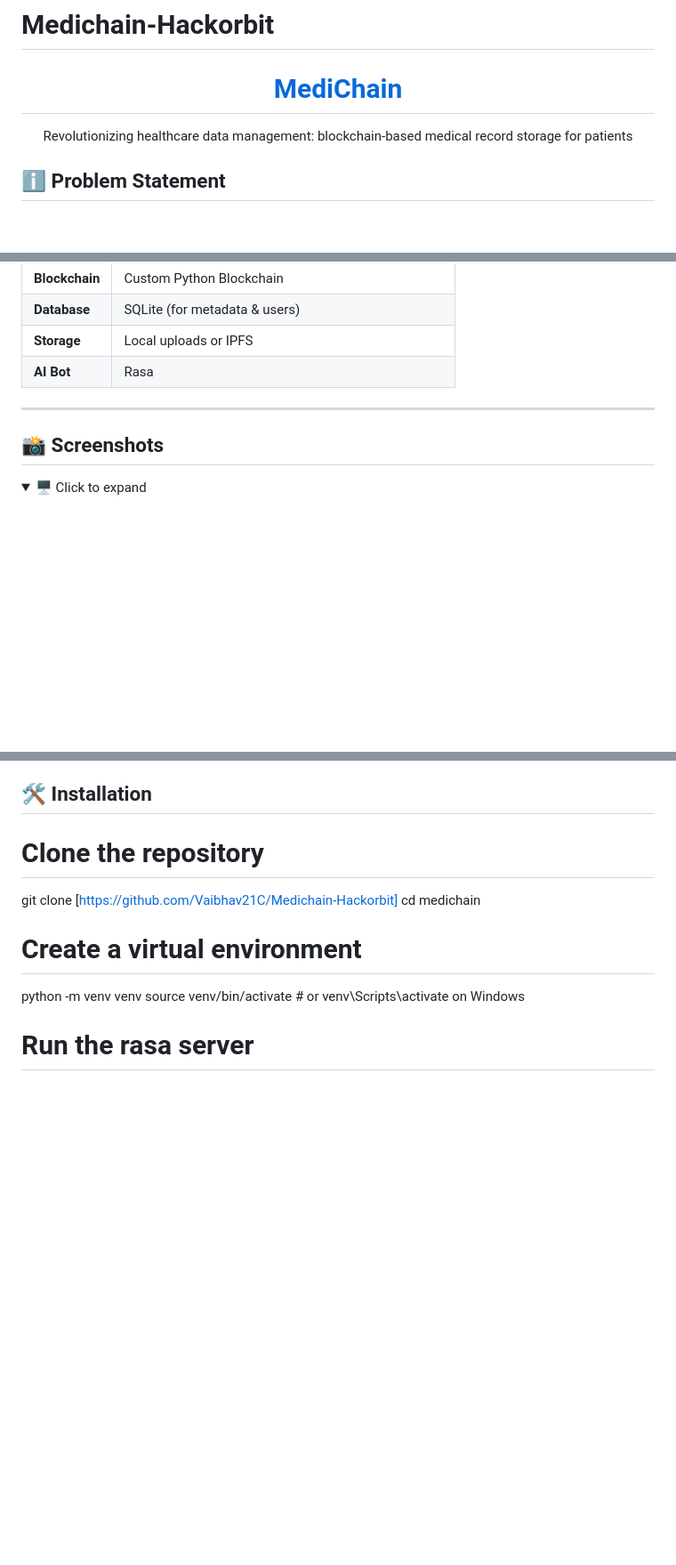
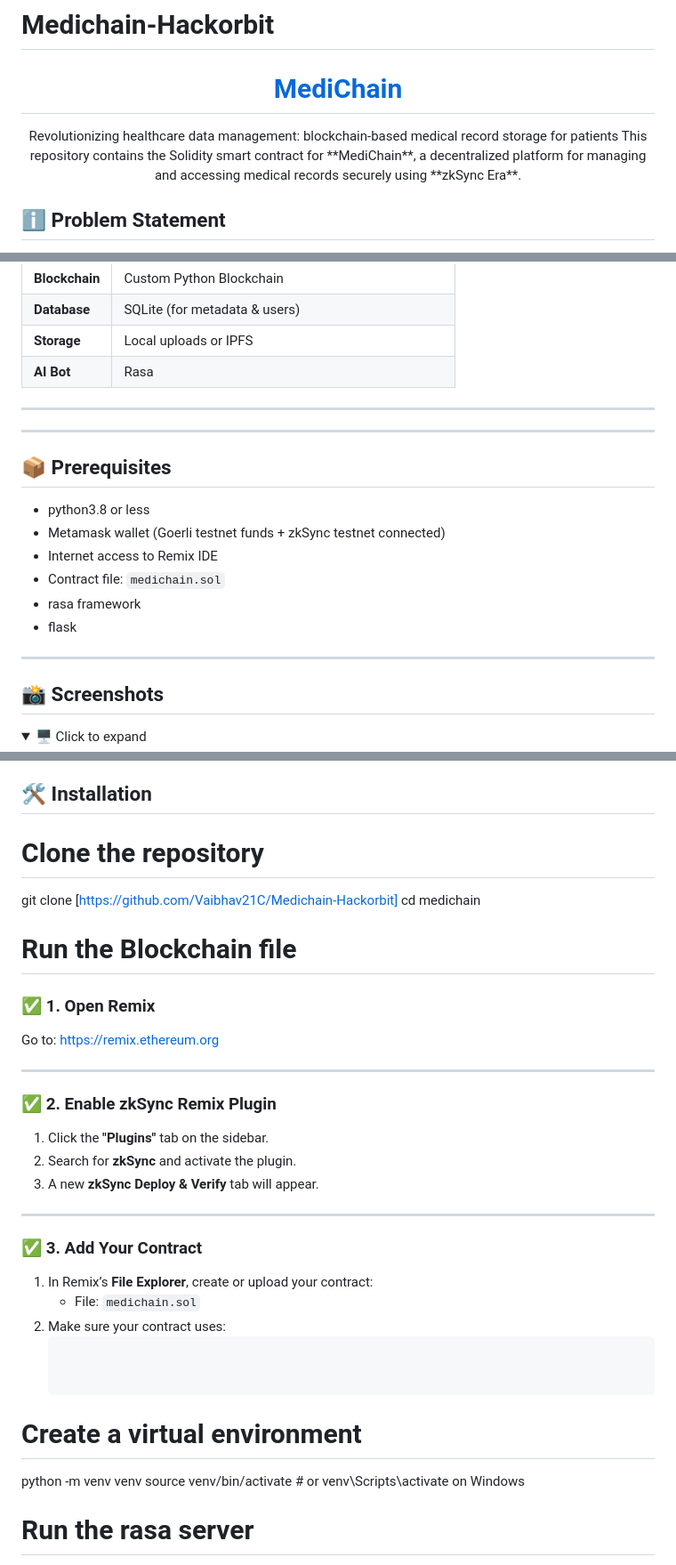
Before and after one commit to Vaibhav21C/Medichain-Hackorbit, a Markdown page: README.md, 3 parts joined by grey strips. Shown at 89% size. GitHub-like rendering; folded sections open; blank space fills up the shorter version.

````diff
--- a/README.md
+++ b/README.md
@@ -4,6 +4,7 @@
   <h1 align="center"><a href="https://medichain.biz/" target="_blank">MediChain</a></h1>
   <p align="center">
     Revolutionizing healthcare data management: blockchain-based medical record storage for patients
+    This repository contains the Solidity smart contract for **MediChain**, a decentralized platform for managing and accessing medical records securely using **zkSync Era**.
 
   </p>
 </p>
@@ -45,6 +46,19 @@ Our project MediChain seeks to address these challenges by leveraging the power
 | **AI Bot**    | Rasa                                |
 
 ---
+---
+
+## 📦 Prerequisites
+
+- python3.8 or less
+- Metamask wallet (Goerli testnet funds + zkSync testnet connected)
+- Internet access to Remix IDE
+- Contract file: `medichain.sol`
+- rasa framework
+- flask
+
+---
+
 ## 📸 Screenshots
 
 <details>
@@ -88,6 +102,29 @@ Our project MediChain seeks to address these challenges by leveraging the power
 git clone [https://github.com/Vaibhav21C/Medichain-Hackorbit]
 cd medichain
 
+# Run the Blockchain file
+  ### ✅ 1. Open Remix
+
+Go to: [https://remix.ethereum.org](https://remix.ethereum.org)
+
+---
+
+ ### ✅ 2. Enable zkSync Remix Plugin
+
+1. Click the **"Plugins"** tab on the sidebar.
+2. Search for **zkSync** and activate the plugin.
+3. A new **zkSync Deploy & Verify** tab will appear.
+
+---
+
+ ### ✅ 3. Add Your Contract
+
+1. In Remix’s **File Explorer**, create or upload your contract:
+   - File: `medichain.sol`
+2. Make sure your contract uses:
+   ```solidity
+
+
 # Create a virtual environment
 python -m venv venv
 source venv/bin/activate  # or venv\Scripts\activate on Windows
````
